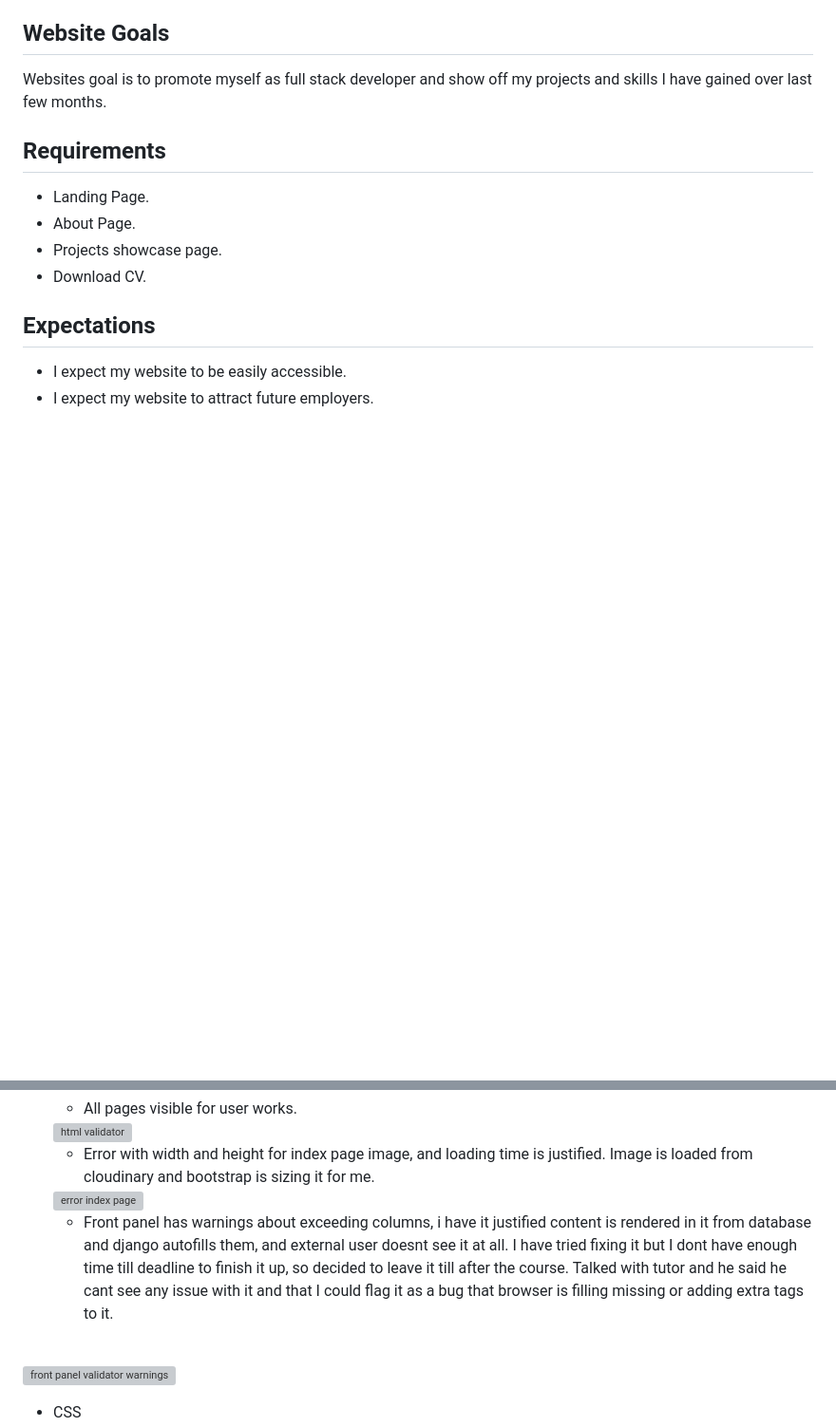
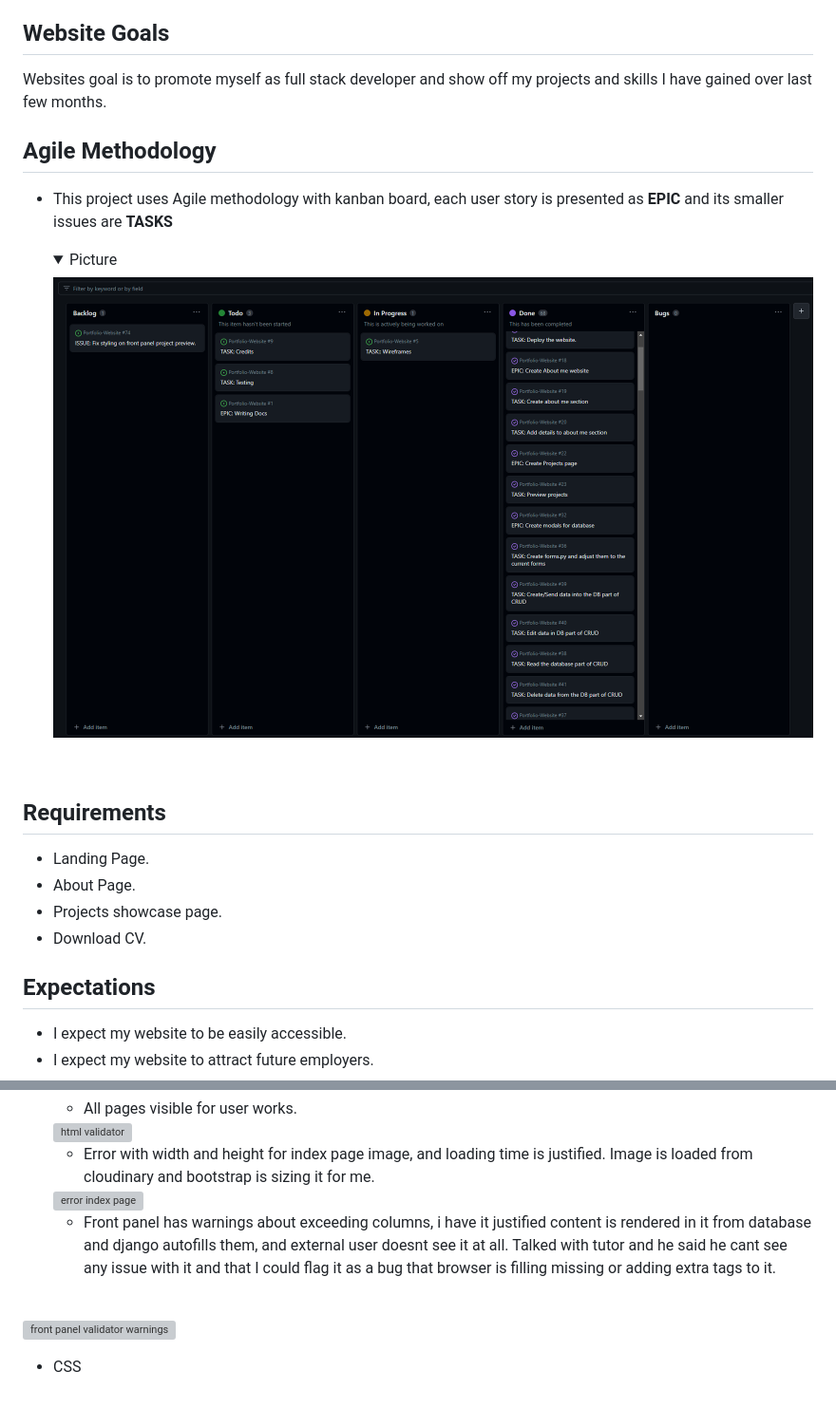
Before and after one commit to aboczek/Portfolio-Website, a Markdown page: README.md, 2 parts joined by grey strips. Shown: that part at 95% size. GitHub-like rendering; pictures changed too: docs/agile-kanban.png (added); folded sections open; blank space fills up the shorter version; grey boxes are pictures that could not be loaded.

Commit message:
Adding agile + pictures + debug off

```diff
--- a/README.md
+++ b/README.md
@@ -52,6 +52,15 @@ My motivation for this website is to have my personal portfolio website to put m
 ## Website Goals
 
 Websites goal is to promote myself as full stack developer and show off my projects and skills I have gained over last few months.
+
+## Agile Methodology
+
+- This project uses Agile methodology with kanban board, each user story is presented as **EPIC** and its smaller issues are **TASKS**
+
+    <details><summary>Picture</summary>
+    <img src="docs/agile-kanban.png" alt="kanban board"/>
+    </details>
+    <br>
 
 ## Requirements
 
@@ -336,8 +345,7 @@ Websites goal is to promote myself as full stack developer and show off my proje
     <img src="docs/index-errors.png" alt="error index page" width="">
 
     - Front panel has warnings about exceeding columns, i have it justified content is rendered in it from database and django autofills them,
-     and external user doesnt see it at all. I have tried fixing it but I dont have enough time till deadline to finish it up,
-      so decided to leave it till after the course. Talked with tutor and he said he cant see any issue with it and that I could flag it as a bug that browser is filling missing or adding extra tags to it.
+     and external user doesnt see it at all. Talked with tutor and he said he cant see any issue with it and that I could flag it as a bug that browser is filling missing or adding extra tags to it.
 <br>
     <img src="docs/warnings-table.png" alt="front panel validator warnings" width="700">
 
```
Also changed, not shown: 1 other file.
